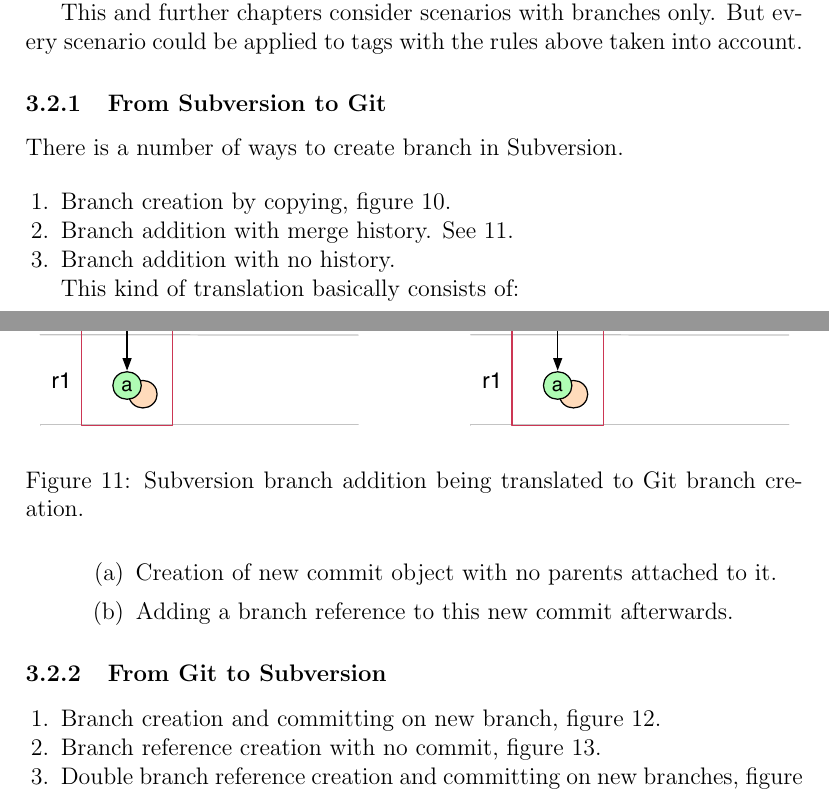
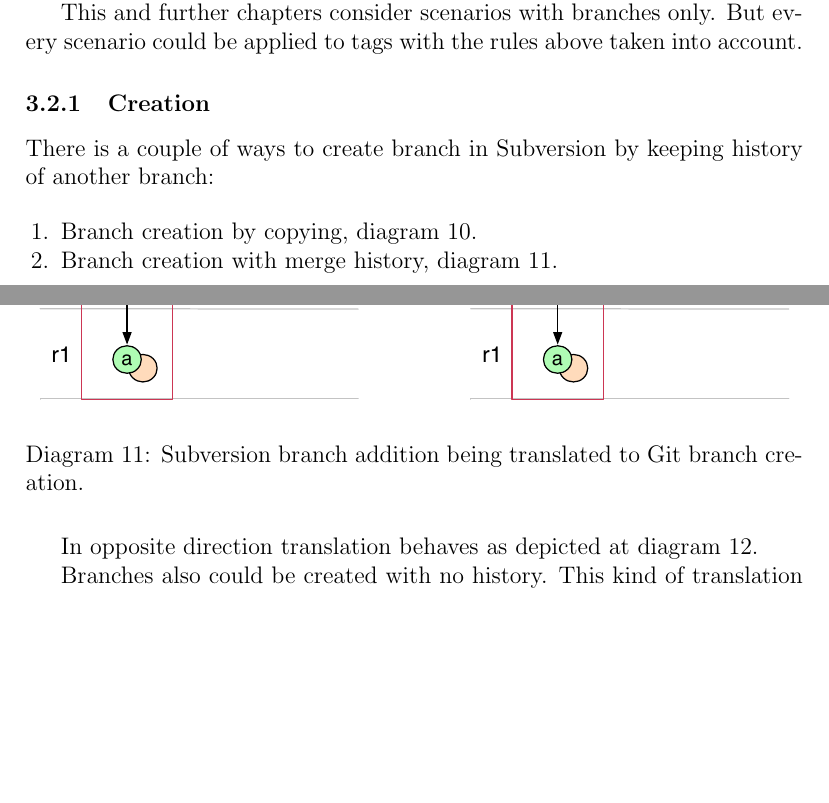
Before and after one commit to vs/octortus, a LaTeX document (draft.tex, which reads tex/concepts_branches_and_tags.tex): two parts of pages 16 and 17 of 19, joined at a grey line, cut so that both start at the same text, the shorter picture padded with empty space. Compiled offline with pdfLaTeX.

Commit message:
Branch and Tags section updated, use Diagram instead of Figure.

```diff
--- a/tex/concepts_branches_and_tags.tex
+++ b/tex/concepts_branches_and_tags.tex
@@ -24,14 +24,14 @@
 
 This and further chapters consider scenarios with branches only. But every scenario could be applied to tags with the rules above taken into account.
 
-\subsubsection{From Subversion to Git}
+\subsubsection{Creation}
 
-There is a number of ways to create branch in Subversion.
+There is a couple of ways to create branch in Subversion by keeping history of another branch:
 
 \begin{enumerate}
 \compactlist
-\item Branch creation by copying, figure \ref{branch_creation_svn_to_git}.
-
+\renewcommand{\figurename}{Diagram}
+\item Branch creation by copying, diagram \ref{branch_creation_svn_to_git}.
 \begin{figure}[!h]
 \centering
 \includegraphics[width=\linewidth]{img/diagrams/branch_creation_svn_to_git.pdf}
@@ -39,30 +39,14 @@
 \label{branch_creation_svn_to_git}
 \end{figure}
 
-% end of item
-\item Branch addition with merge history. See \ref{branch_creation_from_mergeinfo_svn_to_git}.
-
+\item Branch creation with merge history, diagram \ref{branch_creation_from_mergeinfo_svn_to_git}.
 \begin{figure}[!h]
 \centering
+\renewcommand{\figurename}{Diagram}
 \includegraphics[width=\linewidth]{img/diagrams/branch_creation_from_mergeinfo_svn_to_git.pdf}
 \caption{Subversion branch addition being translated to Git branch creation.}
 \label{branch_creation_from_mergeinfo_svn_to_git}
 \end{figure}
-
-\item Branch addition with no history.
-
-This kind of translation basically consists of:
-\begin{enumerate}
-	\item Creation of new commit object with no parents attached to it.
-	\item Adding a branch reference to this new commit afterwards.
 \end{enumerate}
 
-\end{enumerate}
-
-\subsubsection{From Git to Subversion}
-
-\begin{enumerate}
-\compactlist
-\item Branch creation and committing on new branch, figure \ref{branch_creation_git_to_svn}.
-
-\begin{figure}[h]
+In opposite direction translation behaves as depicted at diagram \ref{branch_creation_git_to_svn}.
@@ -72,5 +58,5 @@
 \label{branch_creation_git_to_svn}
 \end{figure}
 
-\item Branch reference creation with no commit, figure \ref{svn_no_change_branch_creation_git_to_svn}.
+Branches also could be created with no history. This kind of translation depicted at \ref{branch_creation_no_history_svn_to_git} and \ref{branch_creation_no_history_git_to_svn}.
 
@@ -81 +64,0 @@
-\label{svn_no_change_branch_creation_git_to_svn}
@@ -82,3 +69,2 @@
 \end{figure}
 
-\item Double branch reference creation and committing on new branches, figure \ref{ambiguous_svn_branch_git_to_svn}.
```
Also changed, not shown: tex/concepts_revision_and_commit.tex (+3 -1 lines), img/diagrams/branch_creation_git_to_svn.pdf, img/diagrams/branch_creation_no_history_git_to_svn.pdf (added), img/diagrams/branch_creation_no_history_svn_to_git.pdf (added), tex/concepts_branches_and_tags.tex (26 more changed lines).
